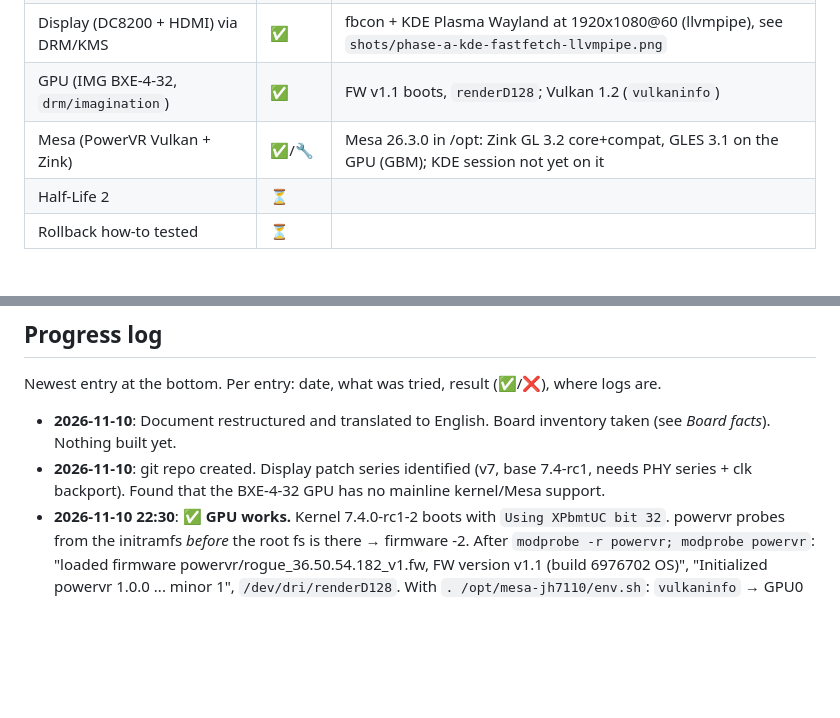
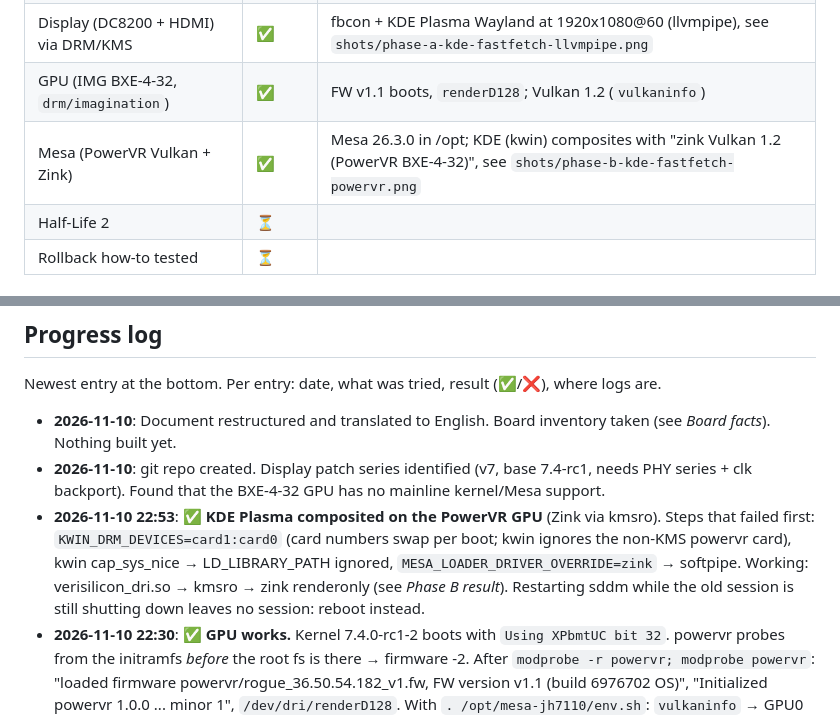
Before and after one commit to Opvolger/linux-drm-jh7110, a Markdown page: jh7110-drm-to-debian-13.md, 2 parts joined by grey strips. Drawn GitHub-style; blank space fills up the shorter version.

```diff
--- a/jh7110-drm-to-debian-13.md
+++ b/jh7110-drm-to-debian-13.md
@@ -33,7 +33,7 @@
 | Kernel 7.4-rc1 + patches | ✅ | `7.4.0-rc1-jh7110` boots, `debs/linux-image-7.4.0-rc1-jh7110_7.4.0-rc1-1_riscv64.deb` |
 | Display (DC8200 + HDMI) via DRM/KMS | ✅ | fbcon + KDE Plasma Wayland at 1920x1080@60 (llvmpipe), see `shots/phase-a-kde-fastfetch-llvmpipe.png` |
 | GPU (IMG BXE-4-32, `drm/imagination`) | ✅ | FW v1.1 boots, `renderD128`; Vulkan 1.2 (`vulkaninfo`) |
-| Mesa (PowerVR Vulkan + Zink) | ✅/🔧 | Mesa 26.3.0 in /opt: Zink GL 3.2 core+compat, GLES 3.1 on the GPU (GBM); KDE session not yet on it |
+| Mesa (PowerVR Vulkan + Zink) | ✅ | Mesa 26.3.0 in /opt; KDE (kwin) composites with "zink Vulkan 1.2 (PowerVR BXE-4-32)", see `shots/phase-b-kde-fastfetch-powervr.png` |
 | Half-Life 2 | ⏳ | |
 | Rollback how-to tested | ⏳ | |
 
@@ -285,6 +318,11 @@ Newest entry at the bottom. Per entry: date, what was tried, result (✅/❌), w
   *Board facts*). Nothing built yet.
 - **2026-11-10**: git repo created. Display patch series identified (v7, base 7.4-rc1, needs
   PHY series + clk backport). Found that the BXE-4-32 GPU has no mainline kernel/Mesa support.
+- **2026-11-10 22:53**: ✅ **KDE Plasma composited on the PowerVR GPU** (Zink via kmsro). Steps that
+  failed first: `KWIN_DRM_DEVICES=card1:card0` (card numbers swap per boot; kwin ignores the
+  non-KMS powervr card), kwin cap_sys_nice → LD_LIBRARY_PATH ignored, `MESA_LOADER_DRIVER_OVERRIDE=zink`
+  → softpipe. Working: verisilicon_dri.so → kmsro → zink renderonly (see *Phase B result*).
+  Restarting sddm while the old session is still shutting down leaves no session: reboot instead.
 - **2026-11-10 22:30**: ✅ **GPU works.** Kernel 7.4.0-rc1-2 boots with `Using XPbmtUC bit 32`.
   powervr probes from the initramfs *before* the root fs is there → firmware -2. After
   `modprobe -r powervr; modprobe powervr`: "loaded firmware powervr/rogue_36.50.54.182_v1.fw, FW
```
Also changed, not shown: other parts of jh7110-drm-to-debian-13.md (+33 -0 lines), shots/7.4-gpu-plasma-1.png (added), shots/7.4-gpu-plasma-2.png (added), shots/7.4-gpu-plasma-3.png (added), shots/7.4-gpu-plasma-4.png (added), shots/7.4-gpu-plasma-5.png (added), shots/phase-b-kde-fastfetch-powervr.png (added), 1 other file.
